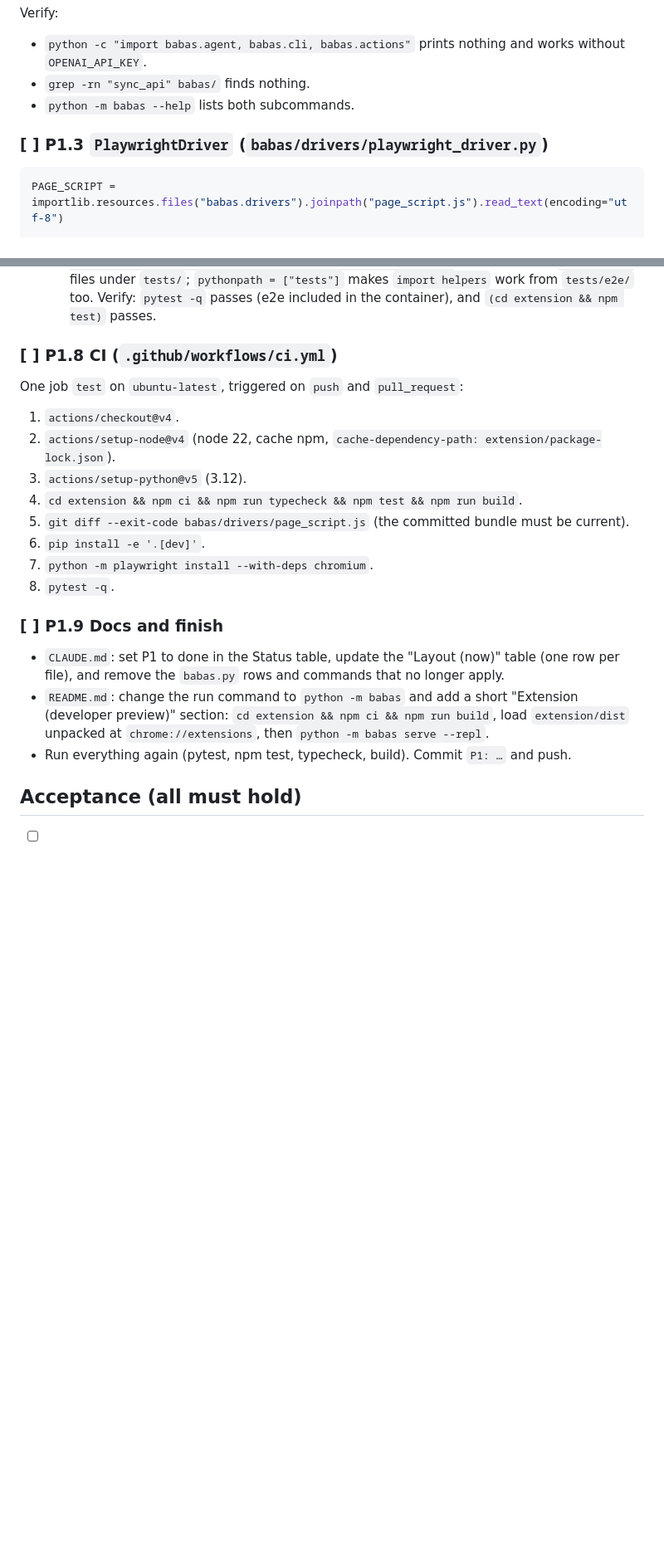
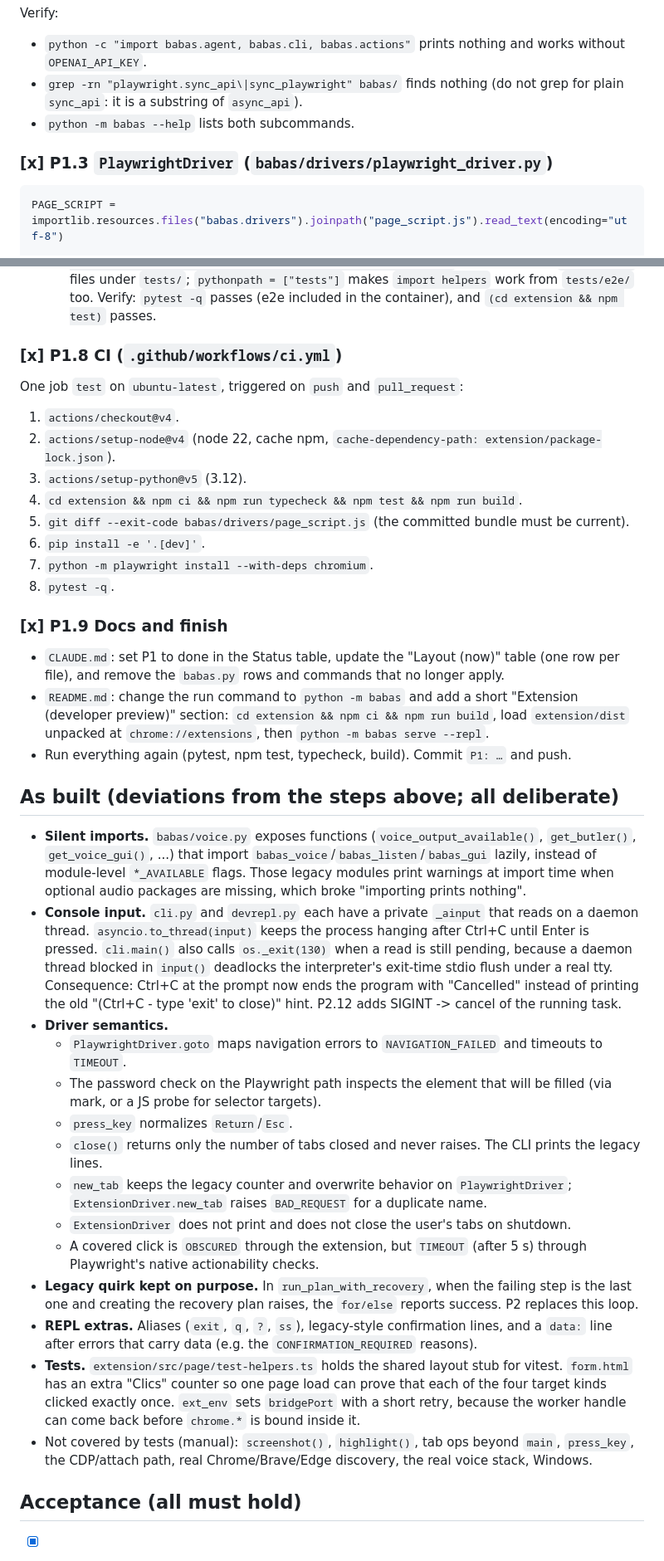
Before and after one commit to charlyguz/babas-beta, a Markdown page: docs/tasks/P1.md, 2 parts joined by grey strips. Shown at 83% size. GitHub-like rendering; blank space fills up the shorter version.

````diff
--- a/docs/tasks/P1.md
+++ b/docs/tasks/P1.md
@@ -121,10 +121,11 @@ Session close: `tabs_closed = await driver.close()`, then the legacy prints and
 
 Verify:
 - `python -c "import babas.agent, babas.cli, babas.actions"` prints nothing and works without `OPENAI_API_KEY`.
-- `grep -rn "sync_api" babas/` finds nothing.
+- `grep -rn "playwright.sync_api\|sync_playwright" babas/` finds nothing (do not grep for plain `sync_api`: it is a
+  substring of `async_api`).
 - `python -m babas --help` lists both subcommands.
 
-### [ ] P1.3 `PlaywrightDriver` (`babas/drivers/playwright_driver.py`)
+### [x] P1.3 `PlaywrightDriver` (`babas/drivers/playwright_driver.py`)
 ```python
 PAGE_SCRIPT = importlib.resources.files("babas.drivers").joinpath("page_script.js").read_text(encoding="utf-8")
 
@@ -271,7 +272,7 @@ Test files:
 Do not create `__init__.py` files under `tests/`; `pythonpath = ["tests"]` makes `import helpers` work from `tests/e2e/` too.
 Verify: `pytest -q` passes (e2e included in the container), and `(cd extension && npm test)` passes.
 
-### [ ] P1.8 CI (`.github/workflows/ci.yml`)
+### [x] P1.8 CI (`.github/workflows/ci.yml`)
 One job `test` on `ubuntu-latest`, triggered on `push` and `pull_request`:
 1. `actions/checkout@v4`.
 2. `actions/setup-node@v4` (node 22, cache npm, `cache-dependency-path: extension/package-lock.json`).
@@ -282,11 +283,40 @@ One job `test` on `ubuntu-latest`, triggered on `push` and `pull_request`:
 7. `python -m playwright install --with-deps chromium`.
 8. `pytest -q`.
 
-### [ ] P1.9 Docs and finish
+### [x] P1.9 Docs and finish
 - `CLAUDE.md`: set P1 to done in the Status table, update the "Layout (now)" table (one row per file), and remove the
   `babas.py` rows and commands that no longer apply.
 - `README.md`: change the run command to `python -m babas` and add a short "Extension (developer preview)" section:
   `cd extension && npm ci && npm run build`, load `extension/dist` unpacked at `chrome://extensions`, then `python -m babas serve --repl`.
 - Run everything again (pytest, npm test, typecheck, build). Commit `P1: …` and push.
 
+## As built (deviations from the steps above; all deliberate)
+- **Silent imports.** `babas/voice.py` exposes functions (`voice_output_available()`, `get_butler()`, `get_voice_gui()`, ...)
+  that import `babas_voice`/`babas_listen`/`babas_gui` lazily, instead of module-level `*_AVAILABLE` flags. Those legacy
+  modules print warnings at import time when optional audio packages are missing, which broke "importing prints nothing".
+- **Console input.** `cli.py` and `devrepl.py` each have a private `_ainput` that reads on a daemon thread.
+  `asyncio.to_thread(input)` keeps the process hanging after Ctrl+C until Enter is pressed. `cli.main()` also calls
+  `os._exit(130)` when a read is still pending, because a daemon thread blocked in `input()` deadlocks the interpreter's
+  exit-time stdio flush under a real tty. Consequence: Ctrl+C at the prompt now ends the program with "Cancelled"
+  instead of printing the old "(Ctrl+C - type 'exit' to close)" hint. P2.12 adds SIGINT -> cancel of the running task.
+- **Driver semantics.**
+  - `PlaywrightDriver.goto` maps navigation errors to `NAVIGATION_FAILED` and timeouts to `TIMEOUT`.
+  - The password check on the Playwright path inspects the element that will be filled (via mark, or a JS probe for
+    selector targets).
+  - `press_key` normalizes `Return`/`Esc`.
+  - `close()` returns only the number of tabs closed and never raises. The CLI prints the legacy lines.
+  - `new_tab` keeps the legacy counter and overwrite behavior on `PlaywrightDriver`; `ExtensionDriver.new_tab` raises
+    `BAD_REQUEST` for a duplicate name.
+  - `ExtensionDriver` does not print and does not close the user's tabs on shutdown.
+  - A covered click is `OBSCURED` through the extension, but `TIMEOUT` (after 5 s) through Playwright's native actionability checks.
+- **Legacy quirk kept on purpose.** In `run_plan_with_recovery`, when the failing step is the last one and creating the
+  recovery plan raises, the `for/else` reports success. P2 replaces this loop.
+- **REPL extras.** Aliases (`exit`, `q`, `?`, `ss`), legacy-style confirmation lines, and a `data:` line after errors that
+  carry data (e.g. the `CONFIRMATION_REQUIRED` reasons).
+- **Tests.** `extension/src/page/test-helpers.ts` holds the shared layout stub for vitest. `form.html` has an extra "Clics"
+  counter so one page load can prove that each of the four target kinds clicked exactly once. `ext_env` sets `bridgePort`
+  with a short retry, because the worker handle can come back before `chrome.*` is bound inside it.
+- Not covered by tests (manual): `screenshot()`, `highlight()`, tab ops beyond `main`, `press_key`, the CDP/attach path,
+  real Chrome/Brave/Edge discovery, the real voice stack, Windows.
+
 ## Acceptance (all must hold)
````
Also changed, not shown: other parts of docs/tasks/P1.md (+14 -13 lines), CLAUDE.md (+35 -18 lines), docs/PLAN.md (+1 -1 lines).
